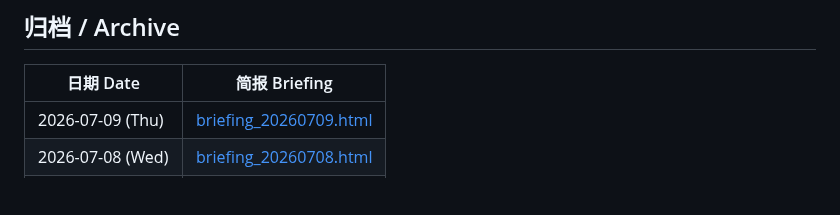
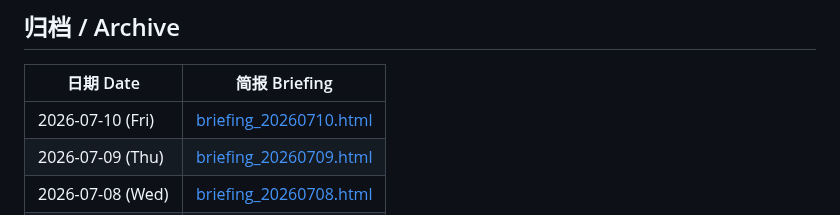
Before and after one commit to Cruise-Ling/3d-printing-daily, a Markdown page: README.md, the part around the change. Rendered like a GitHub page; blank space fills up the shorter version.

Commit message:
publish daily briefing 20260710

```diff
--- a/README.md
+++ b/README.md
@@ -31,6 +31,7 @@
 
 | 日期 Date | 简报 Briefing |
 |-----------|--------------|
+| 2026-07-10 (Fri) | [briefing_20260710.html](briefing_20260710.html) |
 | 2026-07-09 (Thu) | [briefing_20260709.html](briefing_20260709.html) |
 | 2026-07-08 (Wed) | [briefing_20260708.html](briefing_20260708.html) |
 | 2026-07-07 (Tue) | [briefing_20260707.html](briefing_20260707.html) |
```
